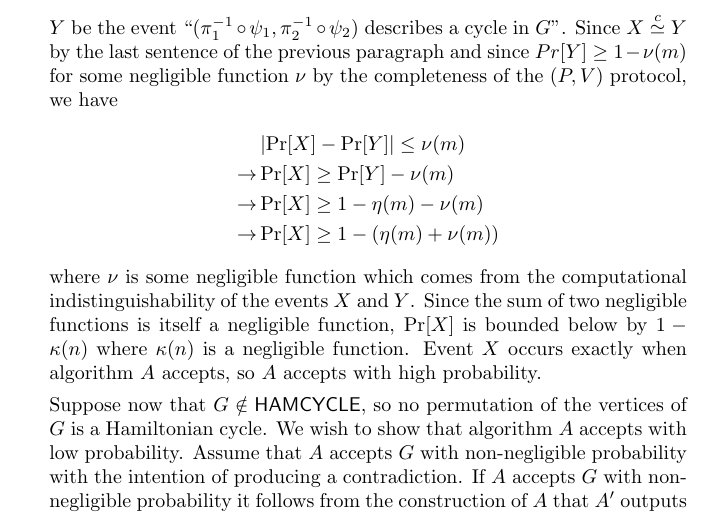
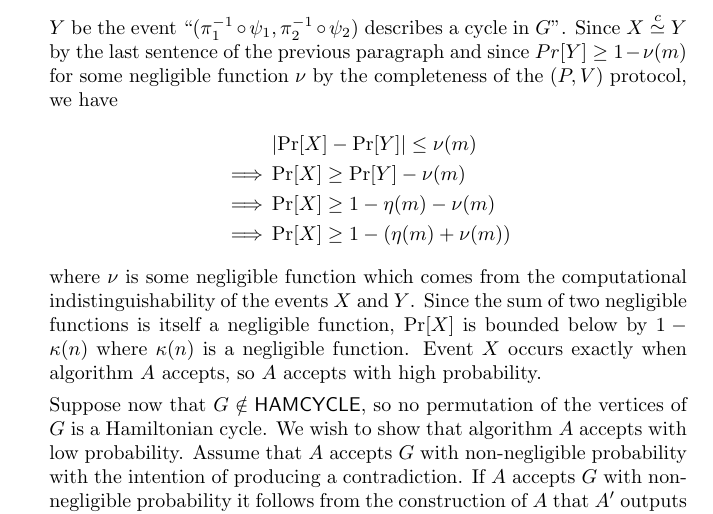
Before and after one commit to jfinkels/cs548, a LaTeX document (ps3.tex): part of page 3 of 3, cut so that both start at the same text. Compiled offline with pdfLaTeX.

Commit message:
Use implies instead of right arrow.

```diff
--- a/ps3.tex
+++ b/ps3.tex
@@ -77,9 +77,9 @@
   Since $X\cid Y$ by the last sentence of the previous paragraph and since $Pr[Y]\geq 1-\nu(m)$ for some negligible function $\nu$ by the completeness of the $(P, V)$ protocol, we have
   \begin{align*}
     & \left|\Pr[X] - \Pr[Y]\right| \leq \nu(m) \\
-    \rightarrow & \Pr[X] \geq \Pr[Y] - \nu(m) \\
-    \rightarrow & \Pr[X] \geq 1 - \eta(m) - \nu(m) \\
-    \rightarrow & \Pr[X] \geq 1 - (\eta(m) + \nu(m))
+    \implies & \Pr[X] \geq \Pr[Y] - \nu(m) \\
+    \implies & \Pr[X] \geq 1 - \eta(m) - \nu(m) \\
+    \implies & \Pr[X] \geq 1 - (\eta(m) + \nu(m))
   \end{align*}
   where $\nu$ is some negligible function which comes from the computational indistinguishability of the events $X$ and $Y$.
   Since the sum of two negligible functions is itself a negligible function, $\Pr[X]$ is bounded below by $1-\kappa(n)$ where $\kappa(n)$ is a negligible function.
```
